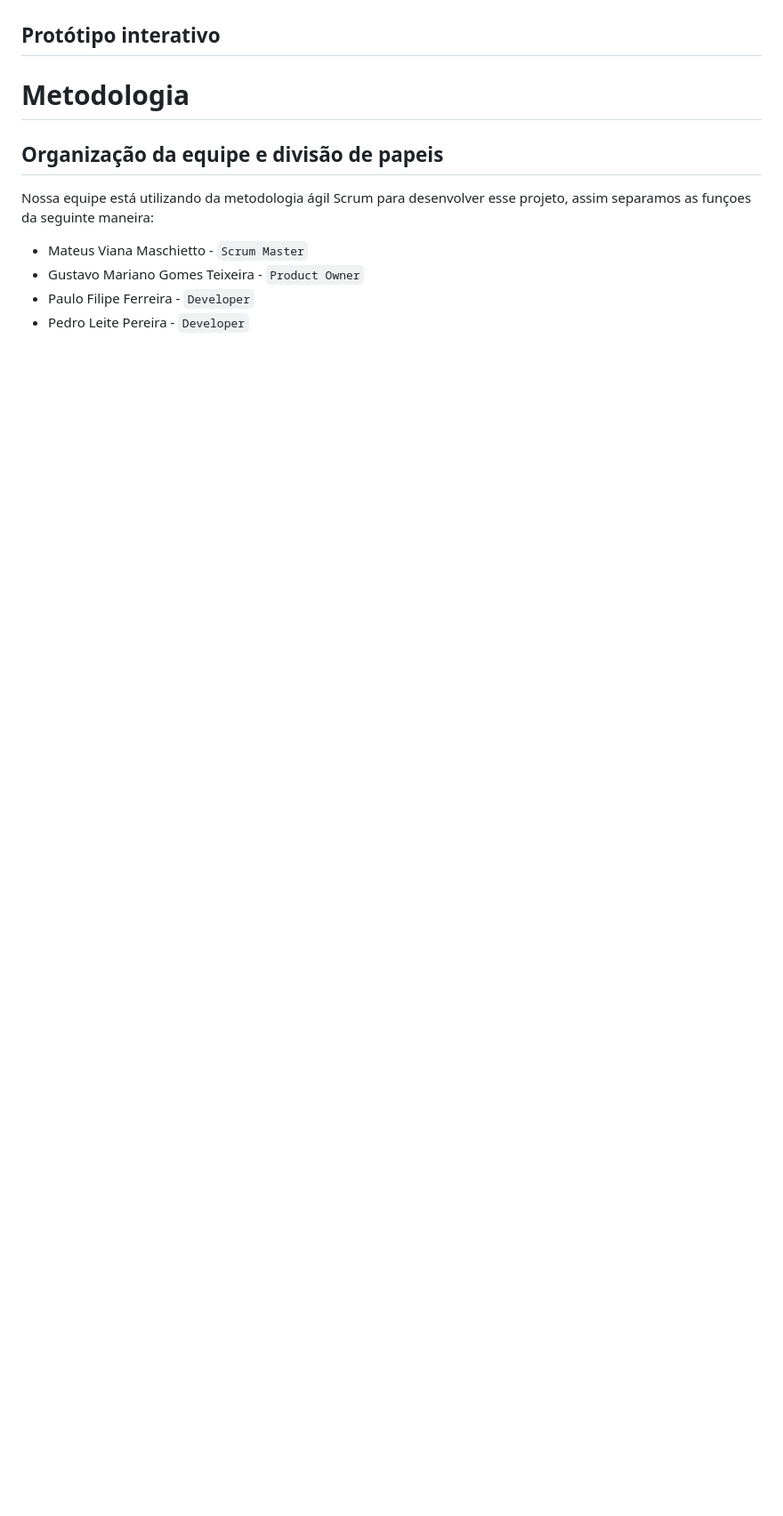
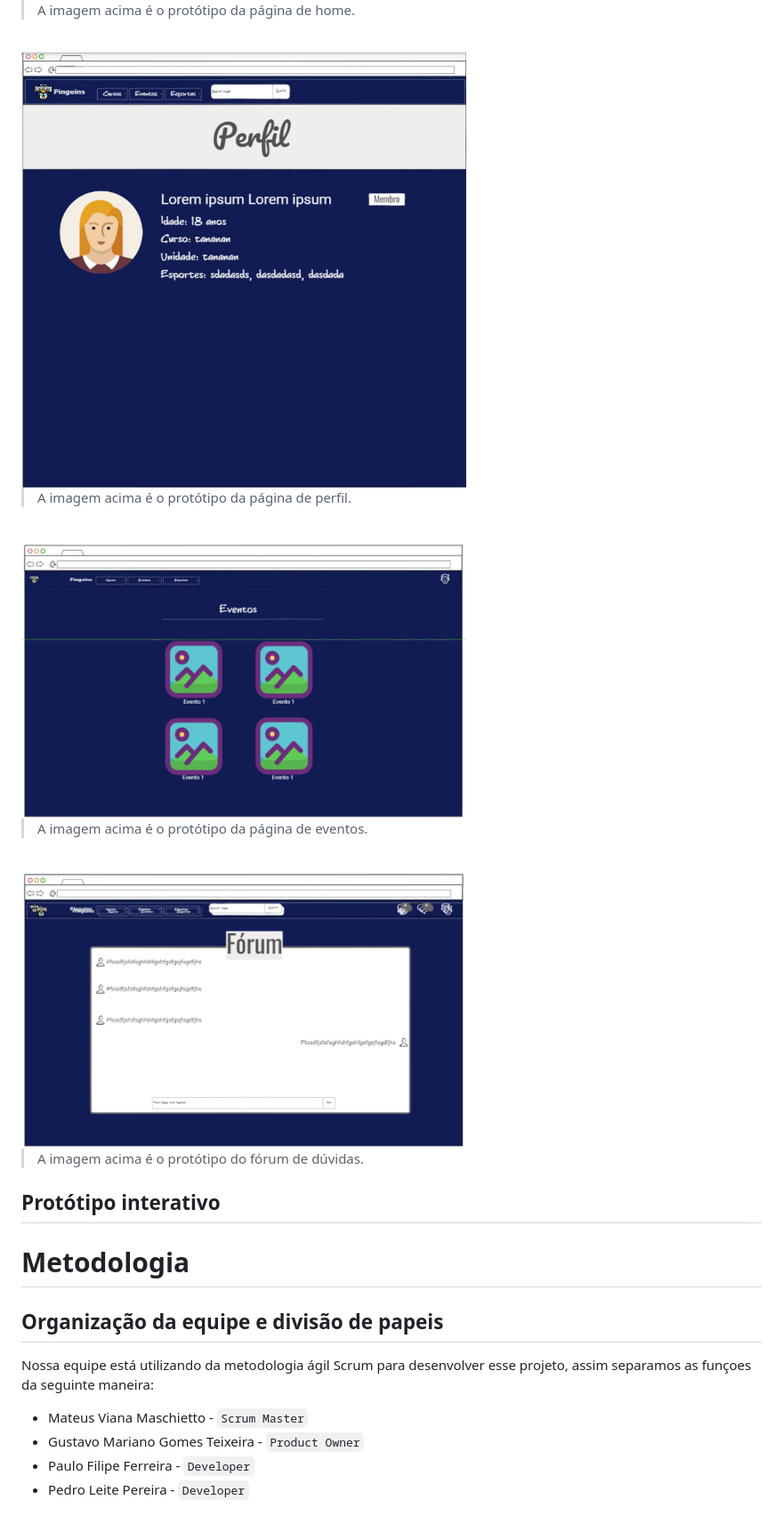
Before and after one commit to ICEI-PUC-Minas-PPLCC-TI/ppl-cc-ti1-2024-1-g-ppgm, a Markdown page: README.md, the part around the change printed below. Shown: that part at 89% size. GitHub-like rendering; pictures changed too: docs_readme/ninja_eventos.jpg (added), docs_readme/ninja_forum.jpg (added), docs_readme/ninja_perfil.jpg (added); blank space fills up the shorter version.

```diff
--- a/README.md
+++ b/README.md
@@ -101,3 +115,22 @@ As tabelas abaixo mostram os requisitos funcionais e os requisitos não funciona
+> A imagem acima é o protótipo da página de home.
+
+<br>
+
+<img src="docs_readme/ninja_perfil.jpg" alt="protótipo da página de perfil" width="500px">
+
+> A imagem acima é o protótipo da página de perfil.
+
+<br>
+
+<img src="docs_readme/ninja_eventos.jpg" alt="protótipo da página de eventos" width="500px">
+
+> A imagem acima é o protótipo da página de eventos.
+
+<br>
+
+<img src="docs_readme/ninja_forum.jpg" alt="protótipo do fórum de dúvidas" width="500px">
+
+> A imagem acima é o protótipo do fórum de dúvidas.
 
 ## Protótipo interativo
 
```
Also changed, not shown: other parts of README.md (+17 -3 lines), docs_readme/ninja_home.jpg (added), docs_readme/ninja_login.jpg (added), docs_readme/ninja_register.jpg (added).
